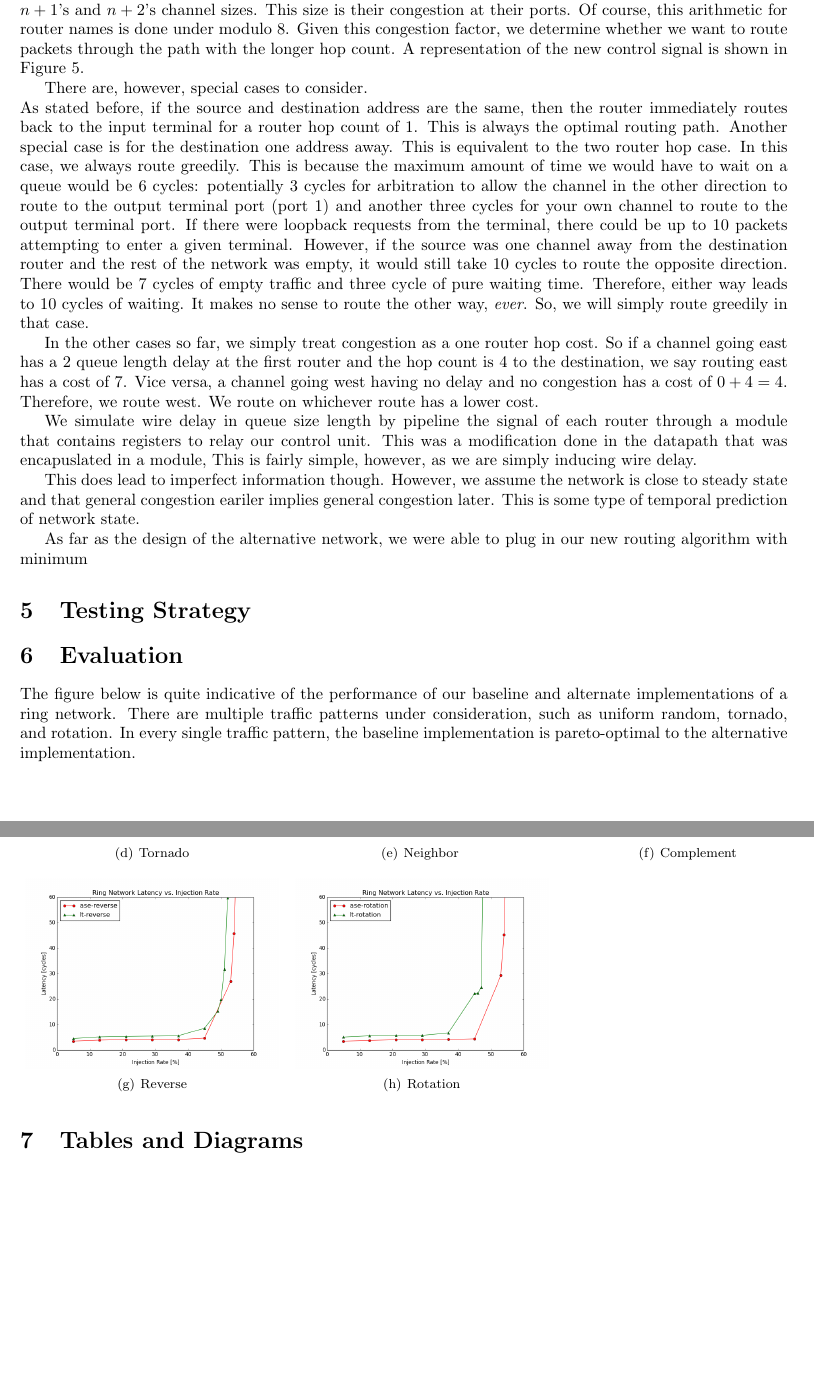
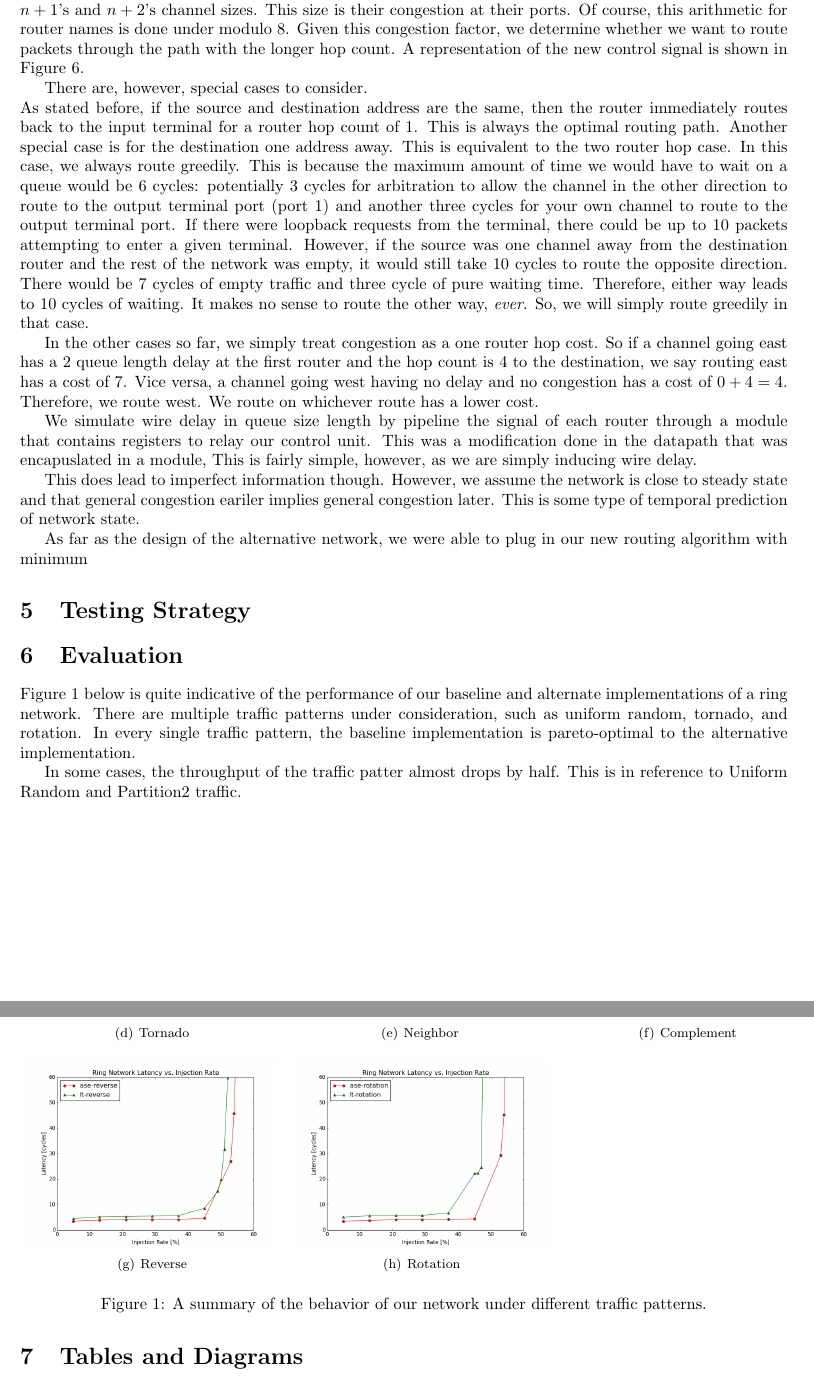
Before and after one commit to vrg22/ece4750-lab5-mcore, a LaTeX document (lab4/writeup/solutions.tex): two parts of pages 3 and 4 of 7, joined at a grey line, cut so that both start at the same text, the shorter picture padded with empty space. Compiled offline with pdfLaTeX.

Commit message:
fixed figure naming

```diff
--- a/lab4/writeup/solutions.tex
+++ b/lab4/writeup/solutions.tex
@@ -196,7 +197,8 @@ This size is their congestion at their ports.
 Of course, this arithmetic for router names is done under modulo 8.
 Given this congestion factor, we determine whether we want to route packets
 through the path with the longer hop count.
-A representation of the new control signal is shown in Figure 5.\par
+A representation of the new control signal is shown in
+Figure~\ref{fig:altctrl}.\par
 
 There are, however, special cases to consider. \\
 As stated before, if the source and destination address are the same, then the
@@ -247,13 +249,15 @@ new routing algorithm with minimum
 
 \section{Evaluation}
 
-The figure below is quite indicative of the performance of our baseline and
-alternate implementations of a ring network.
+Figure~\ref{fig:patterns} below is quite indicative of the performance of
+our baseline and alternate implementations of a ring network.
 There are multiple traffic patterns under consideration, such as uniform
 random, tornado, and rotation.
 In every single traffic pattern, the baseline implementation is pareto-optimal
-to the alternative implementation.
+to the alternative implementation. \par
 
+In some cases, the throughput of the traffic patter almost drops by half.
+This is in reference to Uniform Random and Partition2 traffic.
 \begin{figure}[h]
 \subfigure[Uniform Random]{
 	\includegraphics[width=0.33\textwidth]{lab4-net-urandom-plot}
@@ -281,7 +285,9 @@ to the alternative implementation.
 \subfigure[Rotation]{
 	\includegraphics[width=0.33\textwidth]{lab4-net-rotation-plot}
 }
-
+\caption{A summary of the behavior of our network under different traffic
+		 patterns.}
+\label{fig:patterns}
 \end{figure}
 
 \newpage
```
Also changed, not shown: lab4/writeup/solutions.tex (15 more changed lines).
